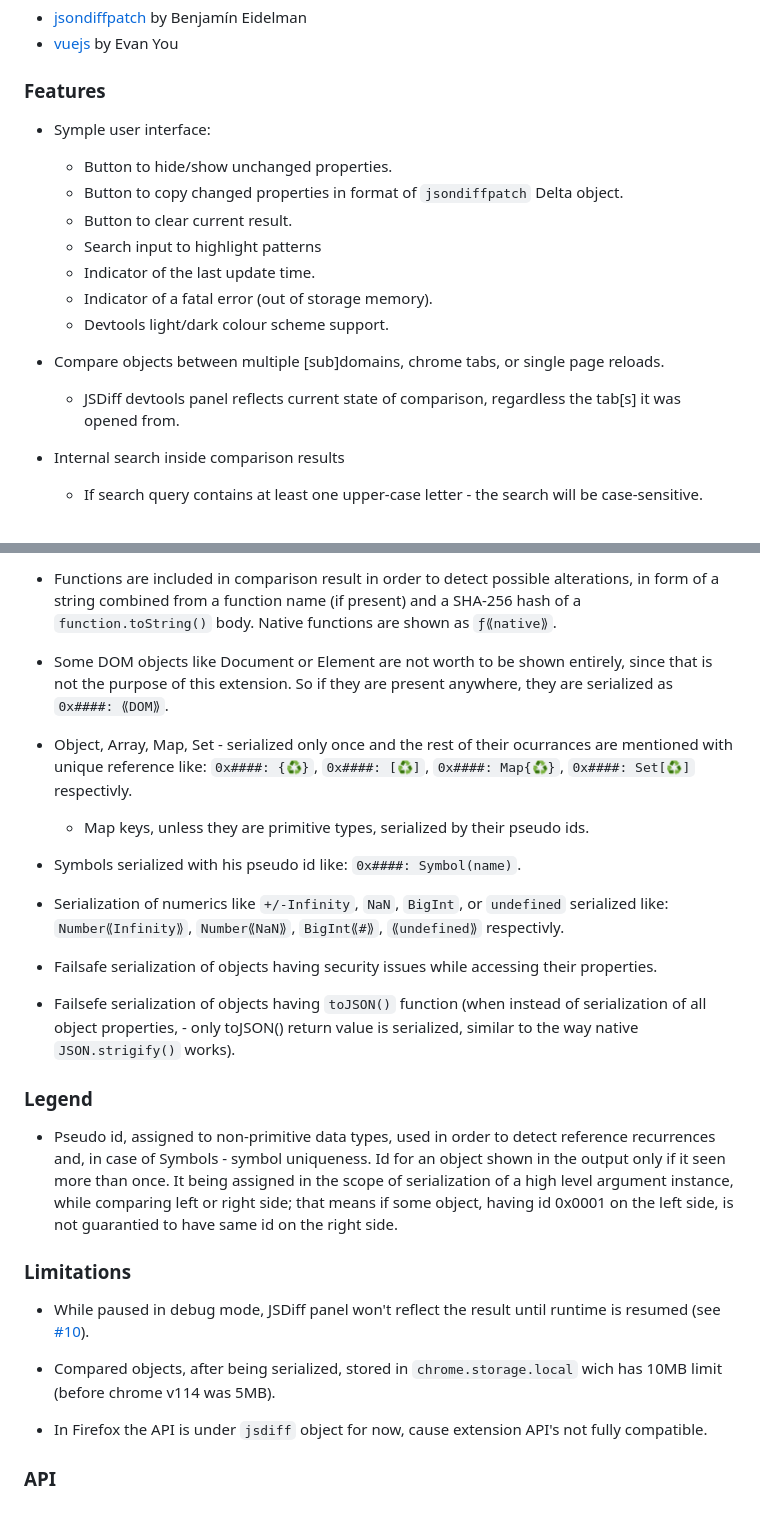
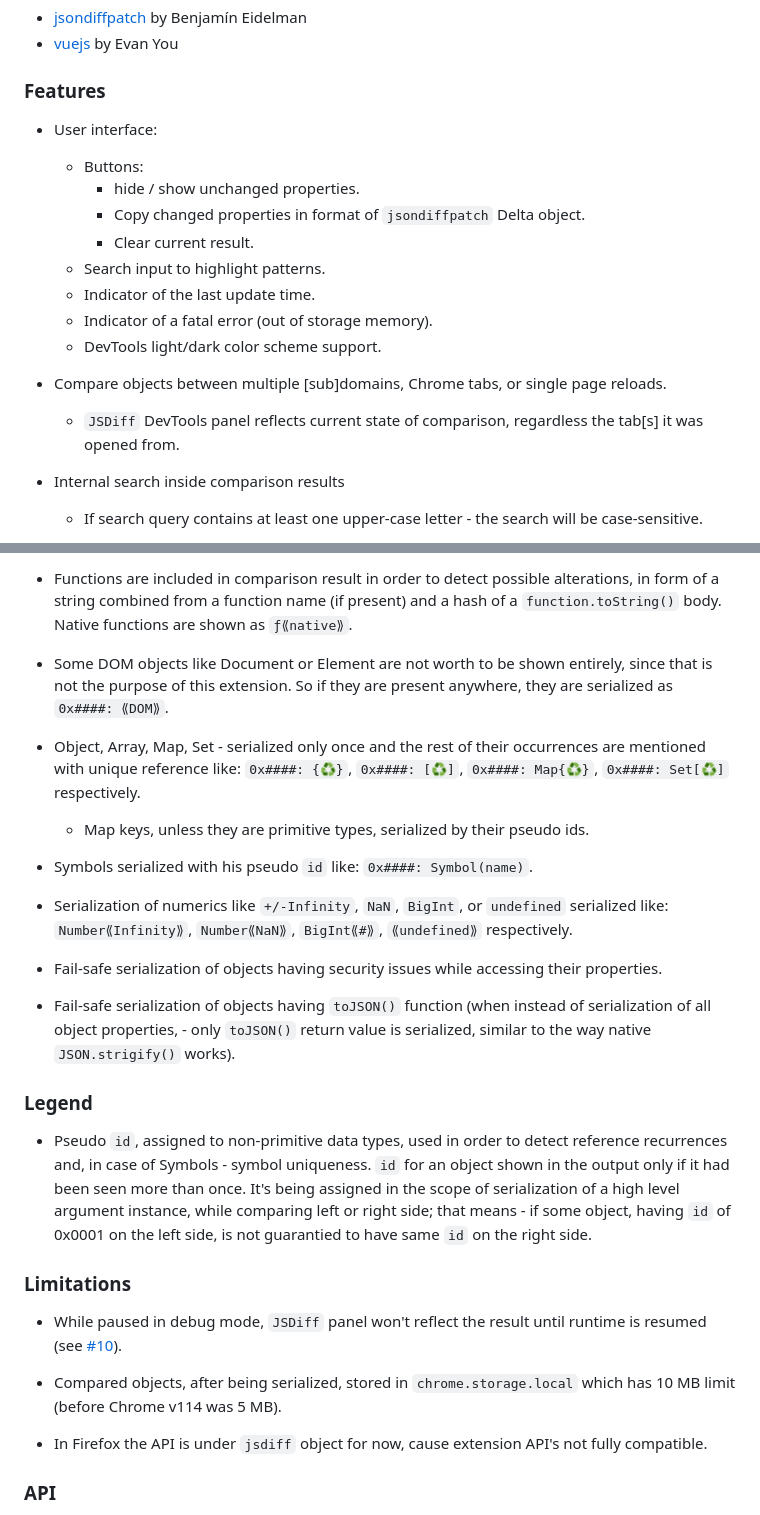
Before and after one commit to zendive/jsdiff, a Markdown page: README.md, 2 parts joined by grey strips. GitHub-like rendering.

Commit message:
fix README grammar
Signed-off-by: 🕷️ <3756473+zendive@users.noreply.github.com>

```diff
--- a/README.md
+++ b/README.md
@@ -32,19 +32,20 @@ An extension for developers that enhances the console API by incorporating the a
 
 ### Features
 
-- Symple user interface:
+- User interface:
 
-  - Button to hide/show unchanged properties.
-  - Button to copy changed properties in format of `jsondiffpatch` Delta object.
-  - Button to clear current result.
-  - Search input to highlight patterns
+  - Buttons:
+    - hide / show unchanged properties.
+    - Copy changed properties in format of `jsondiffpatch` Delta object.
+    - Clear current result.
+  - Search input to highlight patterns.
   - Indicator of the last update time.
   - Indicator of a fatal error (out of storage memory).
-  - Devtools light/dark colour scheme support.
+  - DevTools light/dark color scheme support.
 
-- Compare objects between multiple [sub]domains, chrome tabs, or single page reloads.
+- Compare objects between multiple [sub]domains, Chrome tabs, or single page reloads.
 
-  - JSDiff devtools panel reflects current state of comparison, regardless the tab[s] it was opened from.
+  - `JSDiff` DevTools panel reflects current state of comparison, regardless the tab[s] it was opened from.
 
 - Internal search inside comparison results
 
@@ -54,31 +55,31 @@ An extension for developers that enhances the console API by incorporating the a
 
-- Functions are included in comparison result in order to detect possible alterations, in form of a string combined from a function name (if present) and a SHA-256 hash of a `function.toString()` body. Native functions are shown as `ƒ⟪native⟫`.
+- Functions are included in comparison result in order to detect possible alterations, in form of a string combined from a function name (if present) and a hash of a `function.toString()` body. Native functions are shown as `ƒ⟪native⟫`.
 
 - Some DOM objects like Document or Element are not worth to be shown entirely, since that is not the purpose of this extension. So if they are present anywhere, they are serialized as `0x####: ⟪DOM⟫`.
 
-- Object, Array, Map, Set - serialized only once and the rest of their ocurrances are mentioned with unique reference like: `0x####: {♻️}`, `0x####: [♻️]`, `0x####: Map{♻️}`, `0x####: Set[♻️]` respectivly.
+- Object, Array, Map, Set - serialized only once and the rest of their occurrences are mentioned with unique reference like: `0x####: {♻️}`, `0x####: [♻️]`, `0x####: Map{♻️}`, `0x####: Set[♻️]` respectively.
 
   - Map keys, unless they are primitive types, serialized by their pseudo ids.
 
-- Symbols serialized with his pseudo id like: `0x####: Symbol(name)`.
+- Symbols serialized with his pseudo `id` like: `0x####: Symbol(name)`.
 
-- Serialization of numerics like `+/-Infinity`, `NaN`, `BigInt`, or `undefined` serialized like: `Number⟪Infinity⟫`, `Number⟪NaN⟫`, `BigInt⟪#⟫`, `⟪undefined⟫` respectivly.
+- Serialization of numerics like `+/-Infinity`, `NaN`, `BigInt`, or `undefined` serialized like: `Number⟪Infinity⟫`, `Number⟪NaN⟫`, `BigInt⟪#⟫`, `⟪undefined⟫` respectively.
 
-- Failsafe serialization of objects having security issues while accessing their properties.
+- Fail-safe serialization of objects having security issues while accessing their properties.
 
-- Failsefe serialization of objects having `toJSON()` function (when instead of serialization of all object properties, - only toJSON() return value is serialized, similar to the way native `JSON.strigify()` works).
+- Fail-safe serialization of objects having `toJSON()` function (when instead of serialization of all object properties, - only `toJSON()` return value is serialized, similar to the way native `JSON.strigify()` works).
 
 ### Legend
 
-- Pseudo id, assigned to non-primitive data types, used in order to detect reference recurrences and, in case of Symbols - symbol uniqueness. Id for an object shown in the output only if it seen more than once. It being assigned in the scope of serialization of a high level argument instance, while comparing left or right side; that means if some object, having id 0x0001 on the left side, is not guarantied to have same id on the right side.
+- Pseudo `id`, assigned to non-primitive data types, used in order to detect reference recurrences and, in case of Symbols - symbol uniqueness. `id` for an object shown in the output only if it had been seen more than once. It's being assigned in the scope of serialization of a high level argument instance, while comparing left or right side; that means - if some object, having `id` of 0x0001 on the left side, is not guarantied to have same `id` on the right side.
 
 ### Limitations
 
-- While paused in debug mode, JSDiff panel won't reflect the result until runtime is resumed (see [#10][i10]).
+- While paused in debug mode, `JSDiff` panel won't reflect the result until runtime is resumed (see [#10][i10]).
 
 [i10]: https://github.com/zendive/jsdiff/issues/10
 
-- Compared objects, after being serialized, stored in `chrome.storage.local` wich has 10MB limit (before chrome v114 was 5MB).
+- Compared objects, after being serialized, stored in `chrome.storage.local` which has 10 MB limit (before Chrome v114 was 5 MB).
 
 - In Firefox the API is under `jsdiff` object for now, cause extension API's not fully compatible.
 
```
Also changed, not shown: other parts of README.md (+12 -8 lines).
